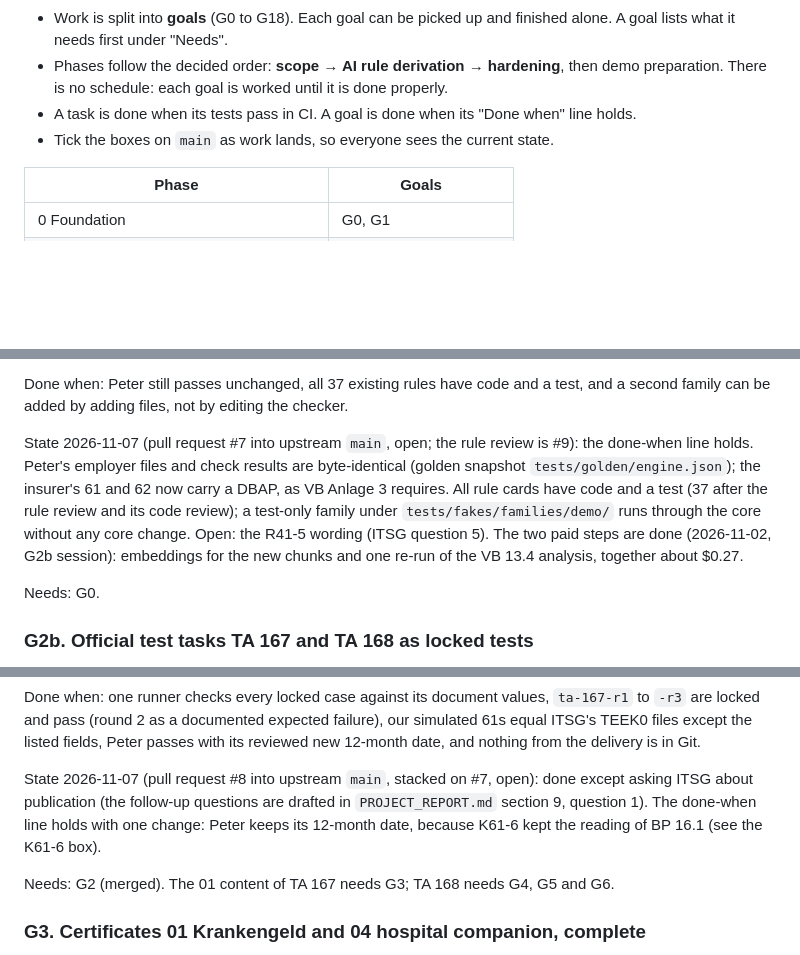
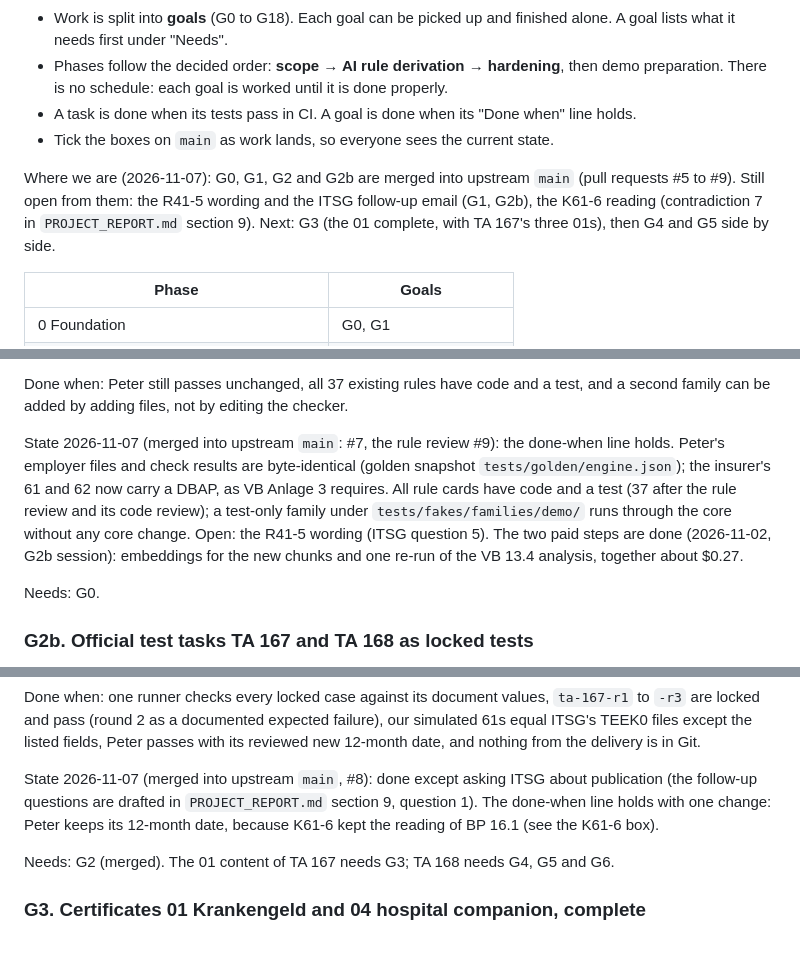
Before and after one commit to ahlemtr/ITSG-Futury-Build-day, a Markdown page: ROADMAP.md, 3 parts joined by grey strips. Drawn GitHub-style; blank space fills up the shorter version.

Commit message:
Record G2, G2b and the rule review as merged; point to G3 next

```diff
--- a/ROADMAP.md
+++ b/ROADMAP.md
@@ -8,6 +8,8 @@ How to read this file:
 - Phases follow the decided order: **scope → AI rule derivation → hardening**, then demo preparation. There is no schedule: each goal is worked until it is done properly.
 - A task is done when its tests pass in CI. A goal is done when its "Done when" line holds.
 - Tick the boxes on `main` as work lands, so everyone sees the current state.
+
+Where we are (2026-11-07): G0, G1, G2 and G2b are merged into upstream `main` (pull requests #5 to #9). Still open from them: the R41-5 wording and the ITSG follow-up email (G1, G2b), the K61-6 reading (contradiction 7 in `PROJECT_REPORT.md` section 9). Next: G3 (the 01 complete, with TA 167's three 01s), then G4 and G5 side by side.
 
 | Phase | Goals |
 |---|---|
@@ -79,7 +81,7 @@ Why: today `engine/rules/vorerkrankung.py` and the Peter chain are the only scen
 
 Done when: Peter still passes unchanged, all 37 existing rules have code and a test, and a second family can be added by adding files, not by editing the checker.
 
-State 2026-11-07 (pull request #7 into upstream `main`, open; the rule review is #9): the done-when line holds. Peter's employer files and check results are byte-identical (golden snapshot `tests/golden/engine.json`); the insurer's 61 and 62 now carry a DBAP, as VB Anlage 3 requires. All rule cards have code and a test (37 after the rule review and its code review); a test-only family under `tests/fakes/families/demo/` runs through the core without any core change. Open: the R41-5 wording (ITSG question 5). The two paid steps are done (2026-11-02, G2b session): embeddings for the new chunks and one re-run of the VB 13.4 analysis, together about $0.27.
+State 2026-11-07 (merged into upstream `main`: #7, the rule review #9): the done-when line holds. Peter's employer files and check results are byte-identical (golden snapshot `tests/golden/engine.json`); the insurer's 61 and 62 now carry a DBAP, as VB Anlage 3 requires. All rule cards have code and a test (37 after the rule review and its code review); a test-only family under `tests/fakes/families/demo/` runs through the core without any core change. Open: the R41-5 wording (ITSG question 5). The two paid steps are done (2026-11-02, G2b session): embeddings for the new chunks and one re-run of the VB 13.4 analysis, together about $0.27.
 
 Needs: G0.
 
@@ -127,7 +129,7 @@ Records
 
 Done when: one runner checks every locked case against its document values, `ta-167-r1` to `-r3` are locked and pass (round 2 as a documented expected failure), our simulated 61s equal ITSG's TEEK0 files except the listed fields, Peter passes with its reviewed new 12-month date, and nothing from the delivery is in Git.
 
-State 2026-11-07 (pull request #8 into upstream `main`, stacked on #7, open): done except asking ITSG about publication (the follow-up questions are drafted in `PROJECT_REPORT.md` section 9, question 1). The done-when line holds with one change: Peter keeps its 12-month date, because K61-6 kept the reading of BP 16.1 (see the K61-6 box).
+State 2026-11-07 (merged into upstream `main`, #8): done except asking ITSG about publication (the follow-up questions are drafted in `PROJECT_REPORT.md` section 9, question 1). The done-when line holds with one change: Peter keeps its 12-month date, because K61-6 kept the reading of BP 16.1 (see the K61-6 box).
 
 Needs: G2 (merged). The 01 content of TA 167 needs G3; TA 168 needs G4, G5 and G6.
 
```
Also changed, not shown: PROJECT_REPORT.md (+1 -1 lines).
